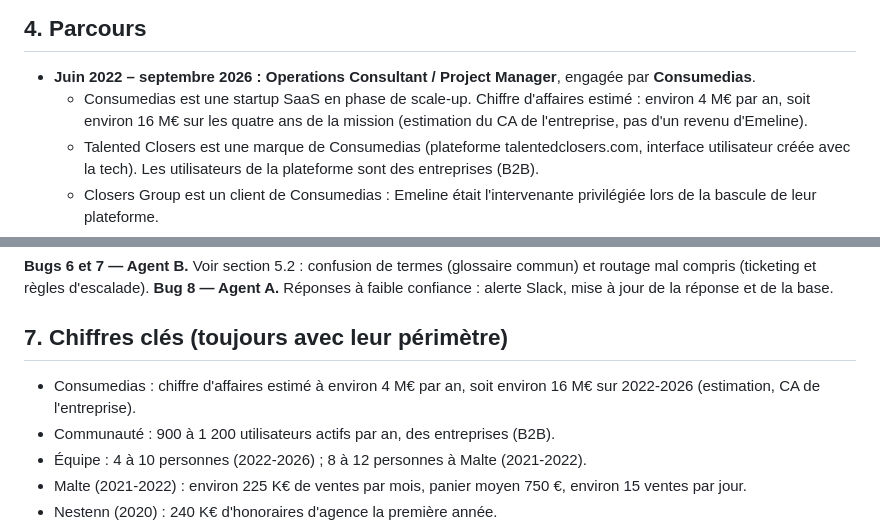
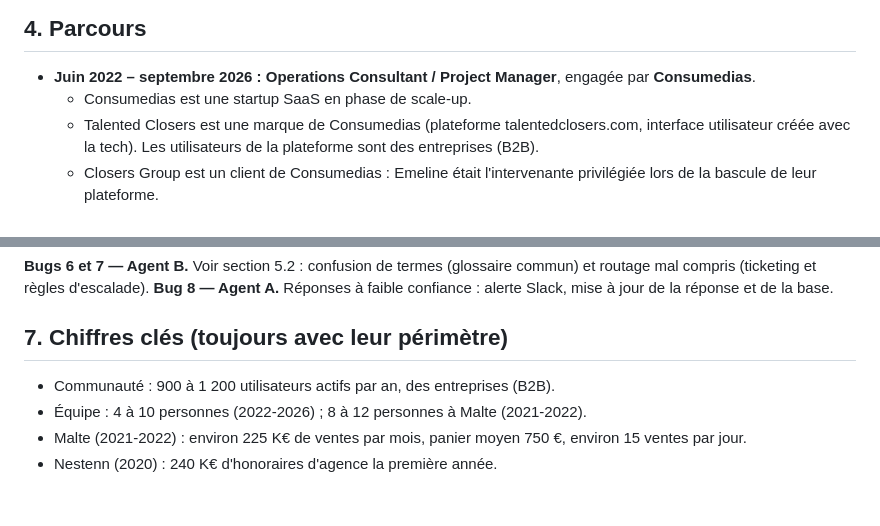
Before and after one commit to zitteem-maker/profile-agent, a Markdown page: content/profile.md, 2 parts joined by grey strips. Rendered like a GitHub page; blank space fills up the shorter version.

Commit message:
Retrait de l'estimation du chiffre d'affaires de Consumedias
Le CA d'un ancien client n'est pas une donnée publique : l'agent le traite
de nouveau comme confidentiel, comme les noms de clients et de collègues.

Co-Authored-By: Claude Opus 5.5 <noreply@anthropic.com>

```diff
--- a/content/profile.md
+++ b/content/profile.md
@@ -31,7 +31,7 @@
 ## 4. Parcours
 
 - **Juin 2022 – septembre 2026 : Operations Consultant / Project Manager**, engagée par **Consumedias**.
-  - Consumedias est une startup SaaS en phase de scale-up. Chiffre d'affaires estimé : environ 4 M€ par an, soit environ 16 M€ sur les quatre ans de la mission (estimation du CA de l'entreprise, pas d'un revenu d'Emeline).
+  - Consumedias est une startup SaaS en phase de scale-up.
   - Talented Closers est une marque de Consumedias (plateforme talentedclosers.com, interface utilisateur créée avec la tech). Les utilisateurs de la plateforme sont des entreprises (B2B).
   - Closers Group est un client de Consumedias : Emeline était l'intervenante privilégiée lors de la bascule de leur plateforme.
   - Facturation via son compte auto-entrepreneuse, puis via Polyma à partir de 2026.
@@ -134,7 +134,6 @@ Erreur « No CLI session ID available », non résolue par la réinstallation. C
 
 ## 7. Chiffres clés (toujours avec leur périmètre)
 
-- Consumedias : chiffre d'affaires estimé à environ 4 M€ par an, soit environ 16 M€ sur 2022-2026 (estimation, CA de l'entreprise).
 - Communauté : 900 à 1 200 utilisateurs actifs par an, des entreprises (B2B).
 - Équipe : 4 à 10 personnes (2022-2026) ; 8 à 12 personnes à Malte (2021-2022).
 - Malte (2021-2022) : environ 225 K€ de ventes par mois, panier moyen 750 €, environ 15 ventes par jour.
```
Also changed, not shown: content/faq.md (+1 -1 lines).
